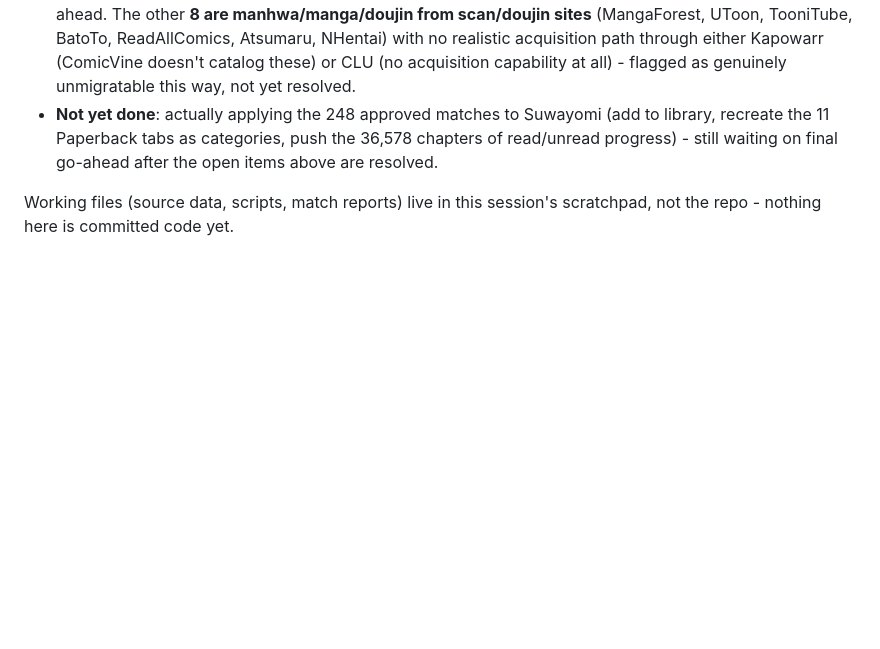
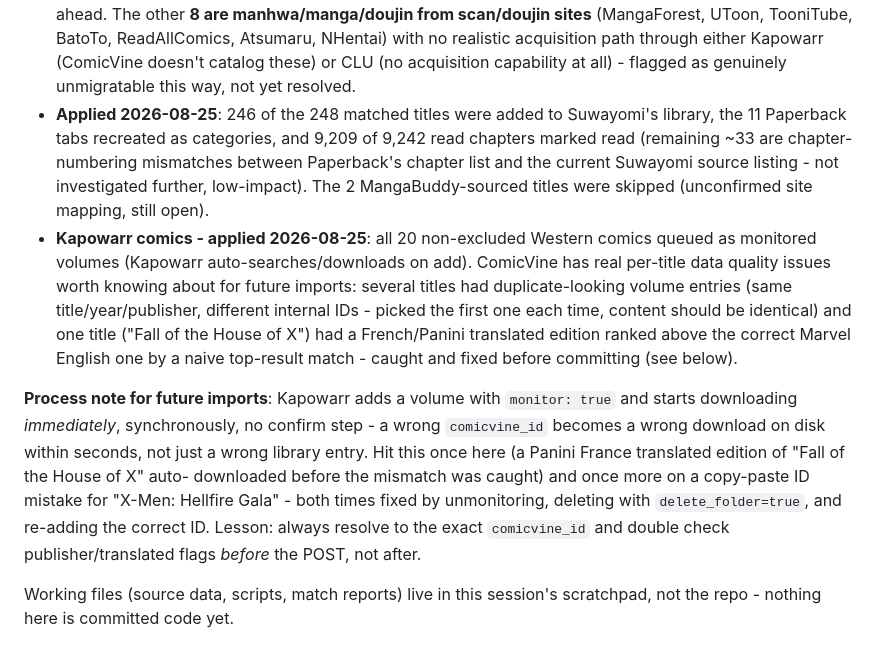
Before and after one commit to Musecreatives/personal_comic_reader, a Markdown page: ROADMAP.md, the part around the change. GitHub-like rendering; blank space fills up the shorter version.

Commit message:
Update roadmap: Paperback->Suwayomi migration and Kapowarr comics applied
Records the results of actually applying the migration (246 titles,
9,209 chapters marked read, 11 categories) and queuing 20 Western
comics in Kapowarr, plus the process gotcha found along the way
(Kapowarr downloads immediately on add, no confirm step).

```diff
--- a/ROADMAP.md
+++ b/ROADMAP.md
@@ -100,10 +100,33 @@ matching against Suwayomi is done and reviewed:
   through either Kapowarr (ComicVine doesn't catalog these) or CLU (no
   acquisition capability at all) - flagged as genuinely unmigratable
   this way, not yet resolved.
-- **Not yet done**: actually applying the 248 approved matches to
-  Suwayomi (add to library, recreate the 11 Paperback tabs as
-  categories, push the 36,578 chapters of read/unread progress) - still
-  waiting on final go-ahead after the open items above are resolved.
+- **Applied 2026-08-25**: 246 of the 248 matched titles were added to
+  Suwayomi's library, the 11 Paperback tabs recreated as categories, and
+  9,209 of 9,242 read chapters marked read (remaining ~33 are chapter-
+  numbering mismatches between Paperback's chapter list and the current
+  Suwayomi source listing - not investigated further, low-impact). The
+  2 MangaBuddy-sourced titles were skipped (unconfirmed site mapping,
+  still open).
+- **Kapowarr comics - applied 2026-08-25**: all 20 non-excluded Western
+  comics queued as monitored volumes (Kapowarr auto-searches/downloads
+  on add). ComicVine has real per-title data quality issues worth
+  knowing about for future imports: several titles had duplicate-looking
+  volume entries (same title/year/publisher, different internal IDs -
+  picked the first one each time, content should be identical) and one
+  title ("Fall of the House of X") had a French/Panini translated
+  edition ranked above the correct Marvel English one by a naive
+  top-result match - caught and fixed before committing (see below).
+
+**Process note for future imports**: Kapowarr adds a volume with
+`monitor: true` and starts downloading *immediately*, synchronously, no
+confirm step - a wrong `comicvine_id` becomes a wrong download on disk
+within seconds, not just a wrong library entry. Hit this once here (a
+Panini France translated edition of "Fall of the House of X" auto-
+downloaded before the mismatch was caught) and once more on a
+copy-paste ID mistake for "X-Men: Hellfire Gala" - both times fixed by
+unmonitoring, deleting with `delete_folder=true`, and re-adding the
+correct ID. Lesson: always resolve to the exact `comicvine_id` and
+double check publisher/translated flags *before* the POST, not after.
 
 Working files (source data, scripts, match reports) live in this
 session's scratchpad, not the repo - nothing here is committed code yet.
```
